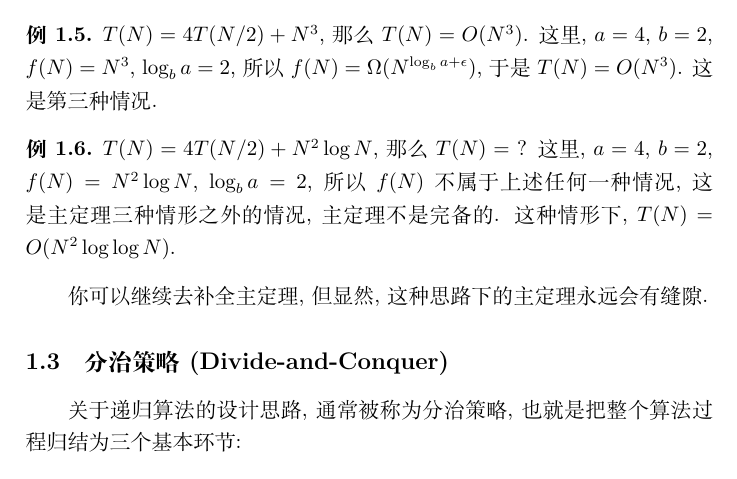
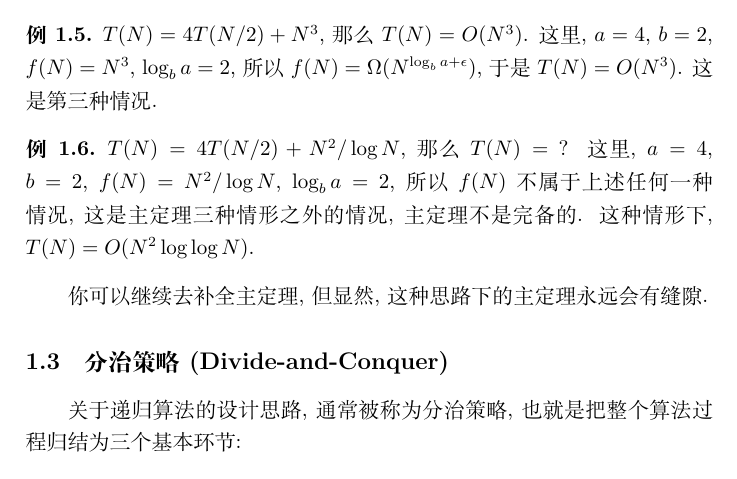
Before and after one commit to wangheyu/DSA, a LaTeX document (ln.tex): part of page 7 of 89, cut so that both start at the same text. Compiled offline with XeLaTeX.

Commit message:
before stack

```diff
--- a/ln.tex
+++ b/ln.tex
@@ -347,8 +347,8 @@ $T(N) = 4 T(N / 2) + N^3$, 那么 $T(N) = O(N^3)$.
 \end{example}
 
 \begin{example}
-$T(N) = 4 T(N / 2) + N^2 \log N$, 那么 $T(N) = $ ?
-  这里, $a = 4$, $b = 2$, $f(N) = N^2 \log N$, $\log_b a = 2$, 所以 $f(N)$ 不属于上述任何一种情况, 这是主定理三种情形之外的情况, 主定理不是完备的. 这种情形下,
+$T(N) = 4 T(N / 2) + N^2 / \log N$, 那么 $T(N) = $ ?
+  这里, $a = 4$, $b = 2$, $f(N) = N^2 / \log N$, $\log_b a = 2$, 所以 $f(N)$ 不属于上述任何一种情况, 这是主定理三种情形之外的情况, 主定理不是完备的. 这种情形下,
   $T(N) = O(N^2 \log \log N)$.
 \end{example}
 
```
Also changed, not shown: 1 other file.
